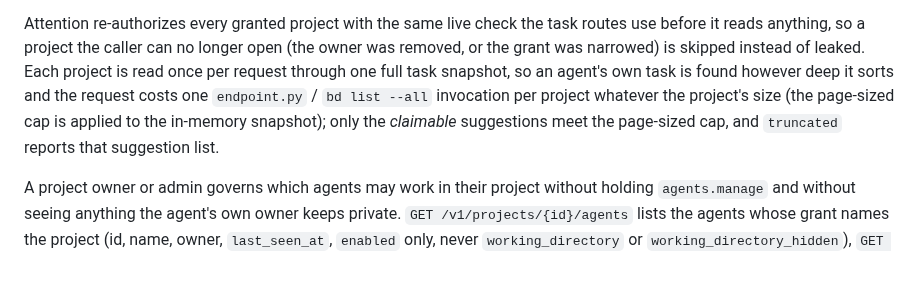
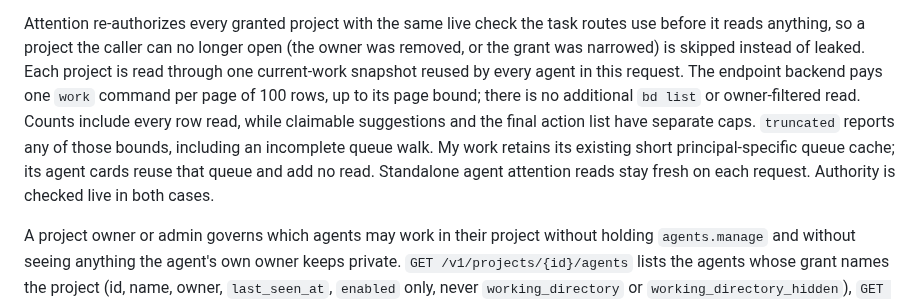
Before and after one commit to jamesjennens/orchestra, a Markdown page: docs/HTTP_DEPLOYMENT.md, the part around one of its changes. Drawn GitHub-style; blank space fills up the shorter version.

Commit message:
Align attention snapshot and pagination documentation

```diff
--- a/docs/HTTP_DEPLOYMENT.md
+++ b/docs/HTTP_DEPLOYMENT.md
@@ -609,11 +609,14 @@ manually.
 Attention re-authorizes every granted project with the same live check the task routes
 use before it reads anything, so a project the caller can no longer open (the owner
 was removed, or the grant was narrowed) is skipped instead of leaked. Each project is
-read once per request through one full task snapshot, so an agent's own task is found
-however deep it sorts and the request costs one `endpoint.py` / `bd list --all`
-invocation per project whatever the project's size (the page-sized cap is applied to
-the in-memory snapshot); only the *claimable* suggestions meet the page-sized cap, and
-`truncated` reports that suggestion list.
+read through one current-work snapshot reused by every agent in this request.
+The endpoint backend pays one `work` command per page of 100 rows, up to its page
+bound; there is no additional `bd list` or owner-filtered read. Counts include every
+row read, while claimable suggestions and the final action list have separate caps.
+`truncated` reports any of those bounds, including an incomplete queue walk.
+My work retains its existing short principal-specific queue cache; its agent cards
+reuse that queue and add no read. Standalone agent attention reads stay fresh on
+each request. Authority is checked live in both cases.
 
 A project owner or admin governs which agents may work in their project without
 holding `agents.manage` and without seeing anything the agent's own owner keeps
```
Also changed, not shown: other parts of docs/HTTP_DEPLOYMENT.md (+1 -2 lines), docs/HTTP_TRANSPORT_DESIGN.md (+9 -8 lines).
